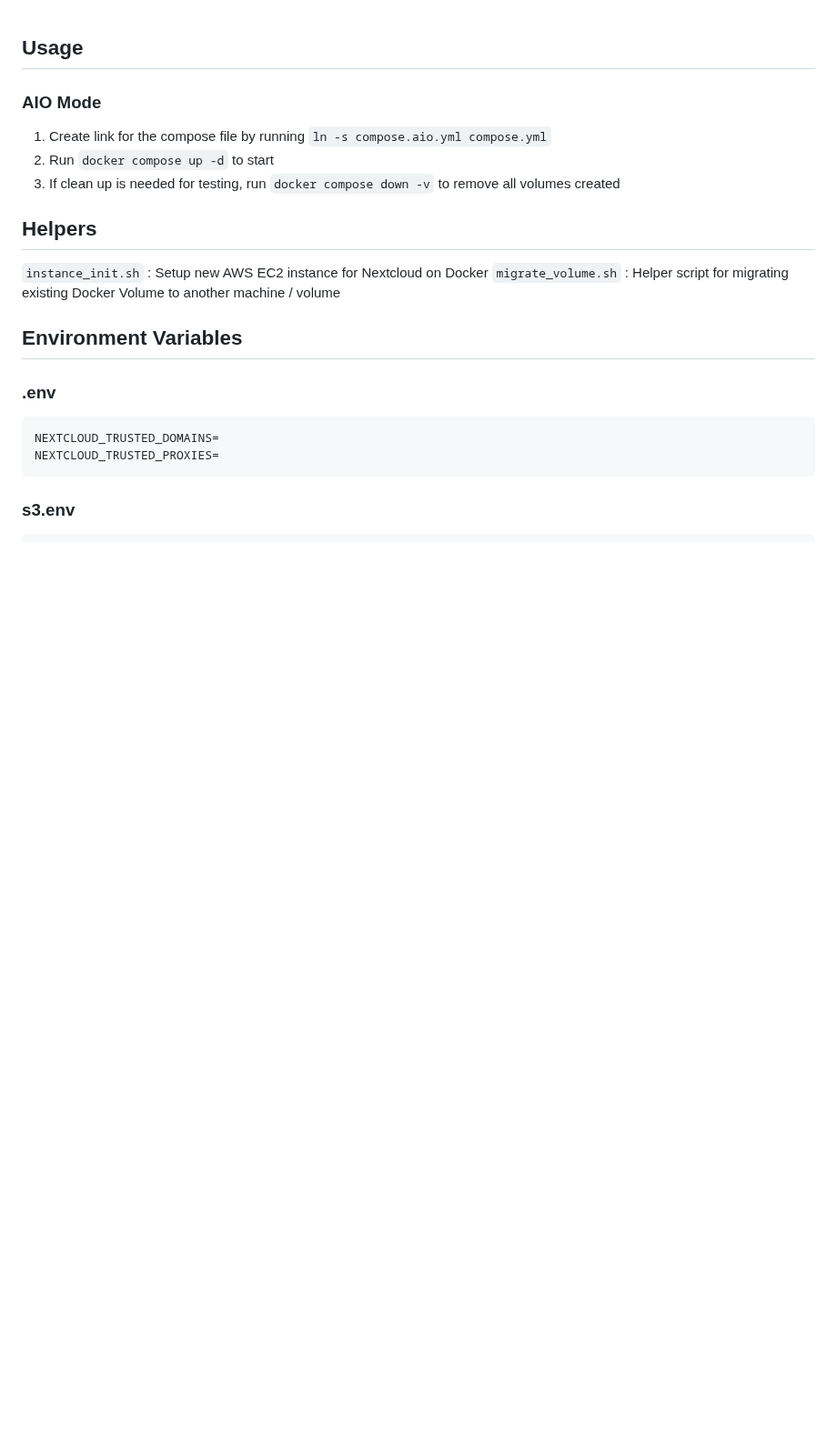
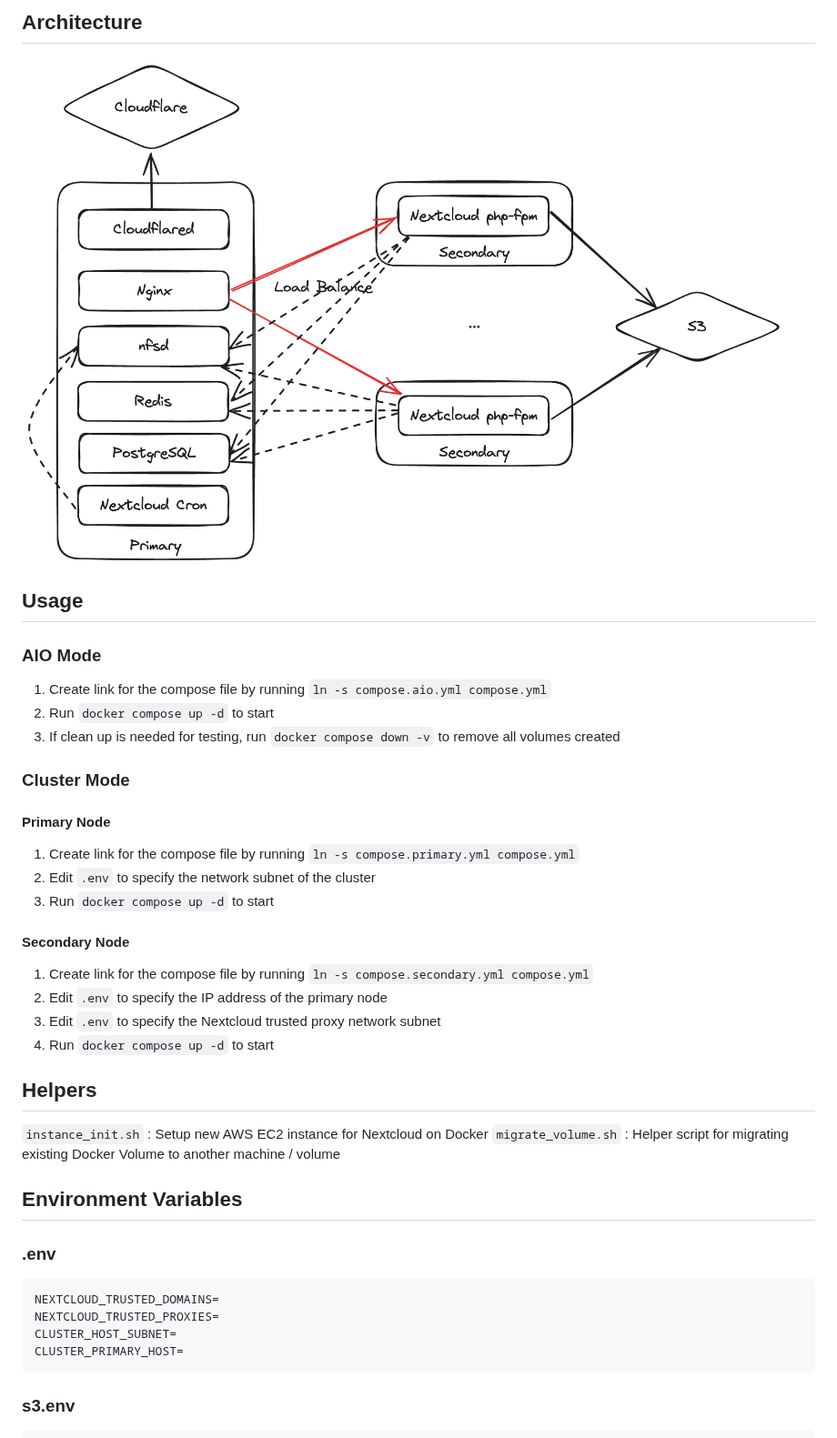
Before and after one commit to maybeken/grd0-infrastructure, a Markdown page: nextcloud/README.md, the part around the change. Shown at 91% size. GitHub-like rendering; pictures changed too: nextcloud/docs/architecture.png (added); blank space fills up the shorter version.

Commit message:
devops: include clustered deployment

````diff
--- a/nextcloud/README.md
+++ b/nextcloud/README.md
@@ -1,3 +1,7 @@
+## Architecture
+
+![](docs/architecture.png)
+
 ## Usage
 
 ### AIO Mode
@@ -5,6 +9,21 @@
 1. Create link for the compose file by running `ln -s compose.aio.yml compose.yml`
 2. Run `docker compose up -d` to start
 3. If clean up is needed for testing, run `docker compose down -v` to remove all volumes created
+
+### Cluster Mode
+
+#### Primary Node
+
+1. Create link for the compose file by running `ln -s compose.primary.yml compose.yml`
+2. Edit `.env` to specify the network subnet of the cluster
+3. Run `docker compose up -d` to start
+
+#### Secondary Node
+
+1. Create link for the compose file by running `ln -s compose.secondary.yml compose.yml`
+2. Edit `.env` to specify the IP address of the primary node
+3. Edit `.env` to specify the Nextcloud trusted proxy network subnet
+4. Run `docker compose up -d` to start
 
 ## Helpers
 
@@ -18,6 +37,8 @@
 ```env
 NEXTCLOUD_TRUSTED_DOMAINS=
 NEXTCLOUD_TRUSTED_PROXIES=
+CLUSTER_HOST_SUBNET=
+CLUSTER_PRIMARY_HOST=
 ```
 
 ### s3.env
````
Also changed, not shown: 3 other files.
